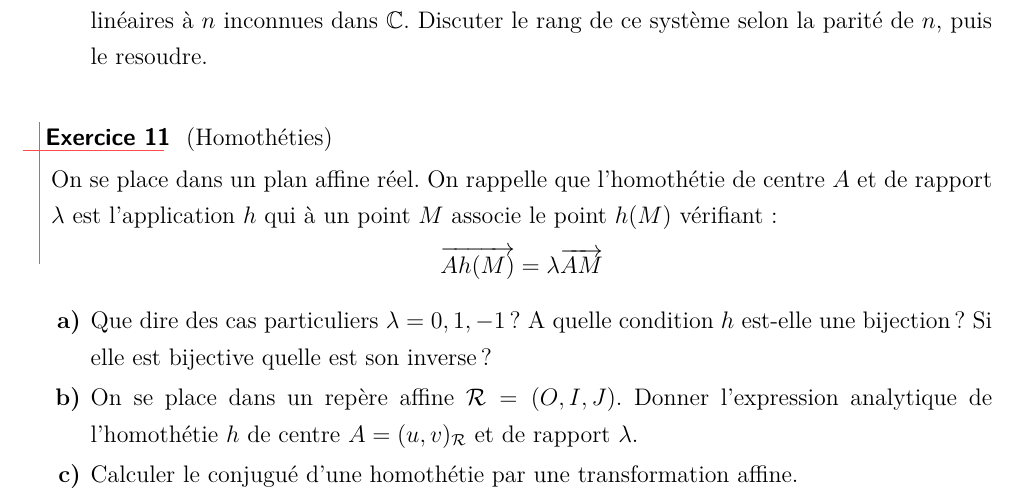
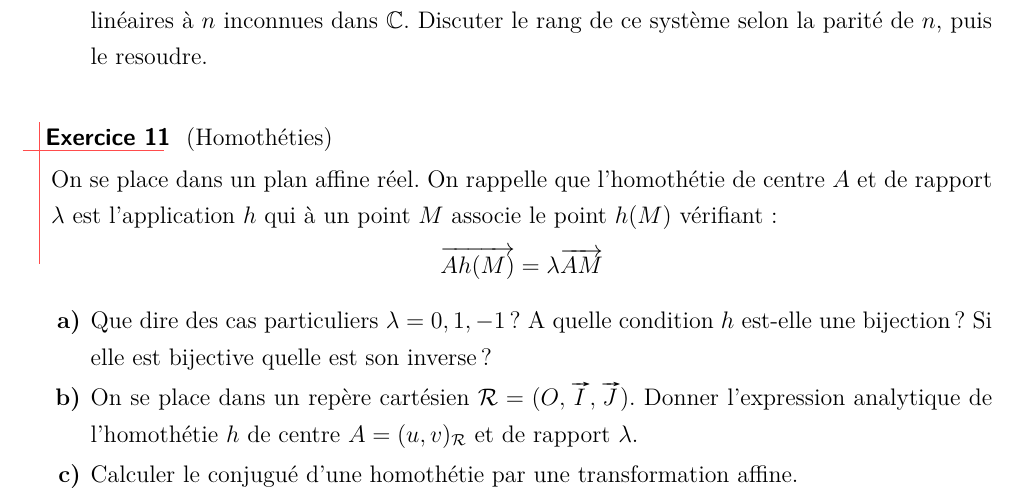
Before and after one commit to ktzanev/m53lille1, a LaTeX paper (TDs/M53_2016-17_TD1.tex): part of page 4 of 7, cut so that both start at the same text. Compiled offline with pdfLaTeX.

Commit message:
correction coquille exo 11 du TD1

```diff
--- a/TDs/M53_2016-17_TD1.tex
+++ b/TDs/M53_2016-17_TD1.tex
@@ -210,7 +210,7 @@ On se place dans $\mathbb{R}^{2}$.
   \begin{enumerate}
     \item Que dire des cas particuliers $\lambda=0,1,-1$? A quelle condition $h$ est-elle une bijection? Si elle est bijective quelle est son inverse?
 
-    \item On se place dans un repère affine $\mathcal{R}=(O,I,J)$. Donner l'expression analytique de l'homothétie $h$ de centre $A=(u,v)_{\mathcal{R}}$ et de rapport $\lambda$.
+    \item On se place dans un repère cartésien $\mathcal{R}=(O,\vv{I},\vv{J})$. Donner l'expression analytique de l'homothétie $h$ de centre $A=(u,v)_{\mathcal{R}}$ et de rapport $\lambda$.
 
     \item Calculer le conjugué d'une homothétie par une transformation affine.
 
```
Also changed, not shown: docs/TDs/M53_2016-17_TD1.pdf.
